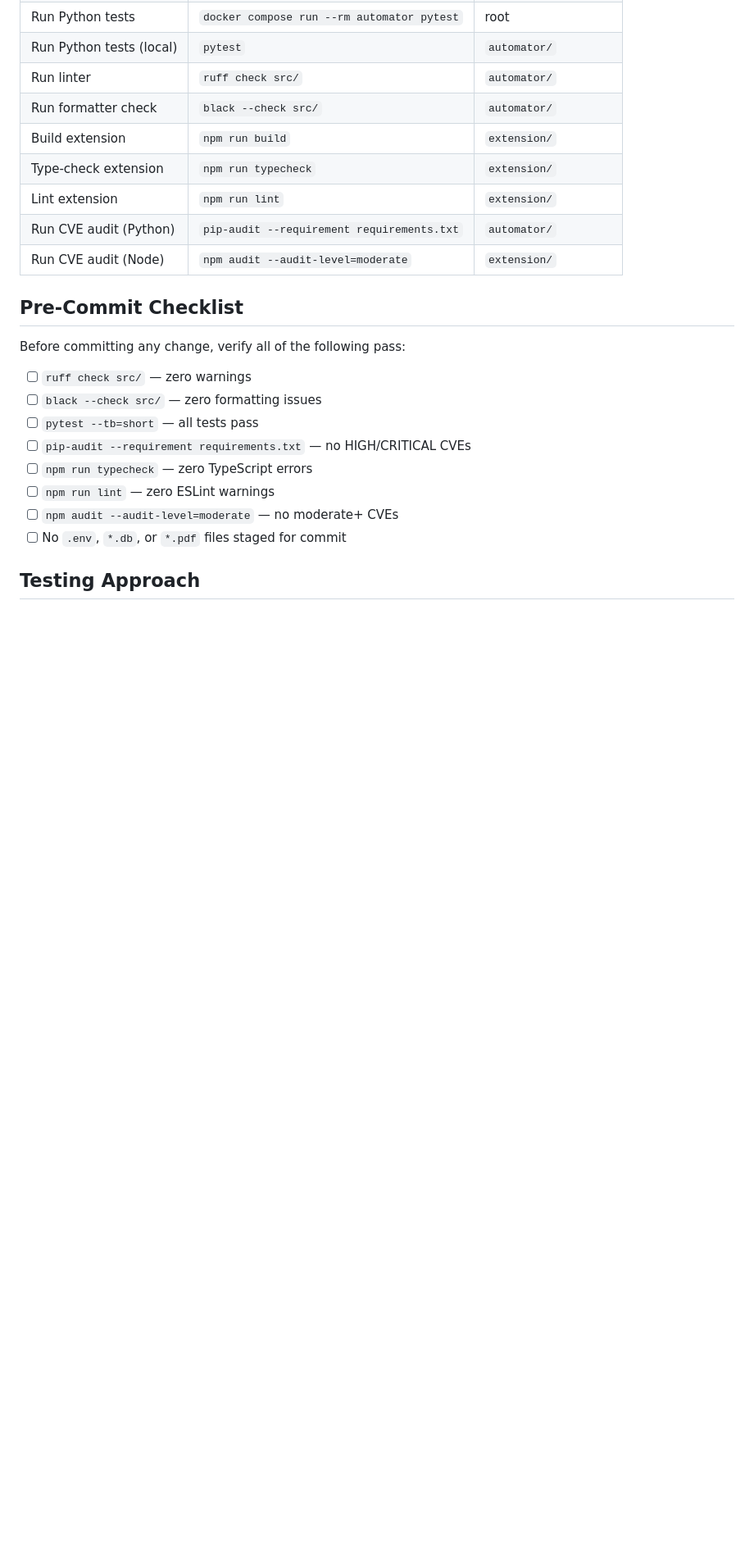
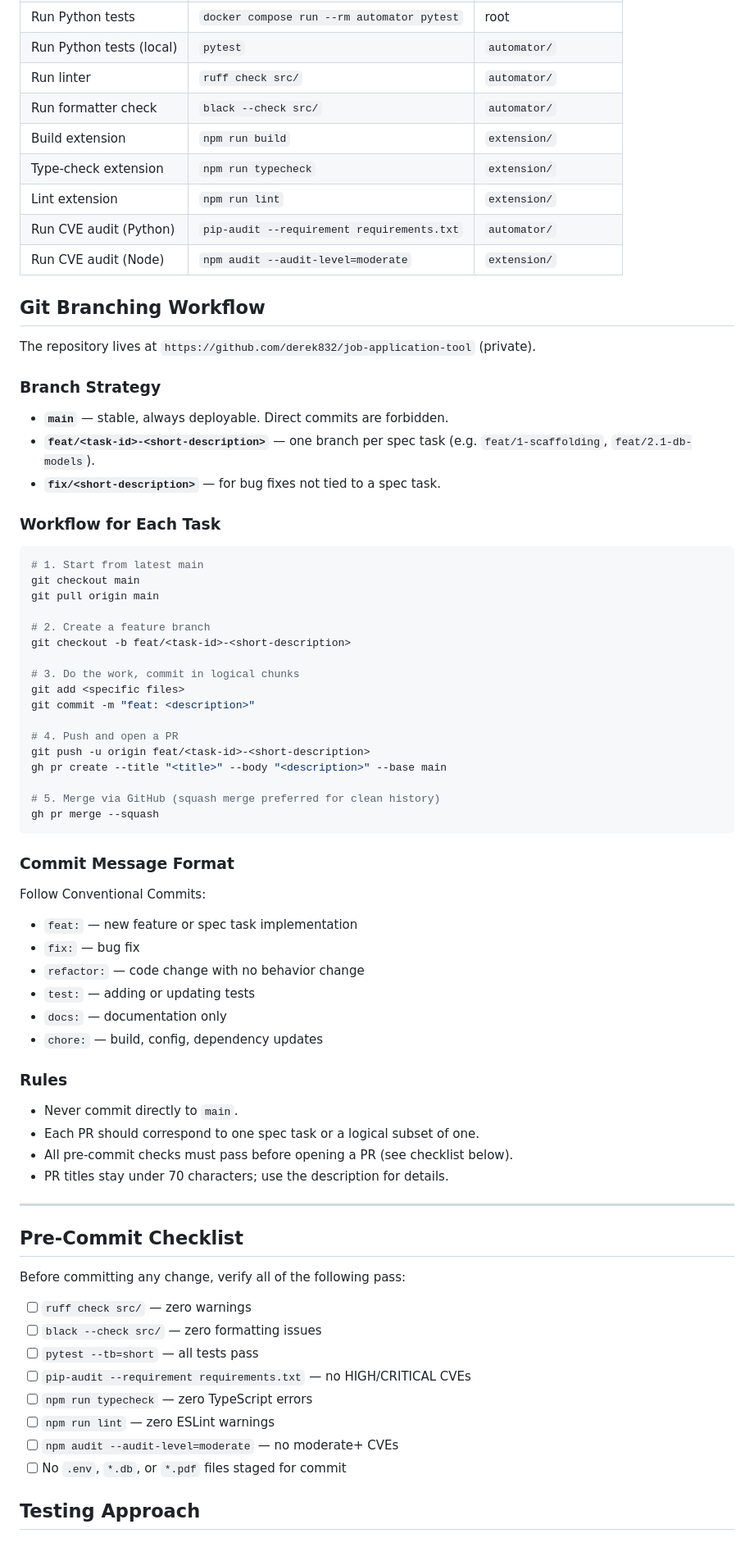
Before and after one commit to derek832/job-application-tool, a Markdown page: .kiro/steering/dev-workflow.md, the part around the change. Shown at 82% size. Rendered like a GitHub page; blank space fills up the shorter version.

Commit message:
docs: add git branching workflow to dev-workflow steering

````diff
--- a/.kiro/steering/dev-workflow.md
+++ b/.kiro/steering/dev-workflow.md
@@ -100,6 +100,57 @@ To add a new dependency:
 | Run CVE audit (Python) | `pip-audit --requirement requirements.txt` | `automator/` |
 | Run CVE audit (Node) | `npm audit --audit-level=moderate` | `extension/` |
 
+## Git Branching Workflow
+
+The repository lives at `https://github.com/derek832/job-application-tool` (private).
+
+### Branch Strategy
+
+- **`main`** — stable, always deployable. Direct commits are forbidden.
+- **`feat/<task-id>-<short-description>`** — one branch per spec task (e.g. `feat/1-scaffolding`, `feat/2.1-db-models`).
+- **`fix/<short-description>`** — for bug fixes not tied to a spec task.
+
+### Workflow for Each Task
+
+```bash
+# 1. Start from latest main
+git checkout main
+git pull origin main
+
+# 2. Create a feature branch
+git checkout -b feat/<task-id>-<short-description>
+
+# 3. Do the work, commit in logical chunks
+git add <specific files>
+git commit -m "feat: <description>"
+
+# 4. Push and open a PR
+git push -u origin feat/<task-id>-<short-description>
+gh pr create --title "<title>" --body "<description>" --base main
+
+# 5. Merge via GitHub (squash merge preferred for clean history)
+gh pr merge --squash
+```
+
+### Commit Message Format
+
+Follow Conventional Commits:
+- `feat:` — new feature or spec task implementation
+- `fix:` — bug fix
+- `refactor:` — code change with no behavior change
+- `test:` — adding or updating tests
+- `docs:` — documentation only
+- `chore:` — build, config, dependency updates
+
+### Rules
+
+- Never commit directly to `main`.
+- Each PR should correspond to one spec task or a logical subset of one.
+- All pre-commit checks must pass before opening a PR (see checklist below).
+- PR titles stay under 70 characters; use the description for details.
+
+---
+
 ## Pre-Commit Checklist
 
 Before committing any change, verify all of the following pass:
````
